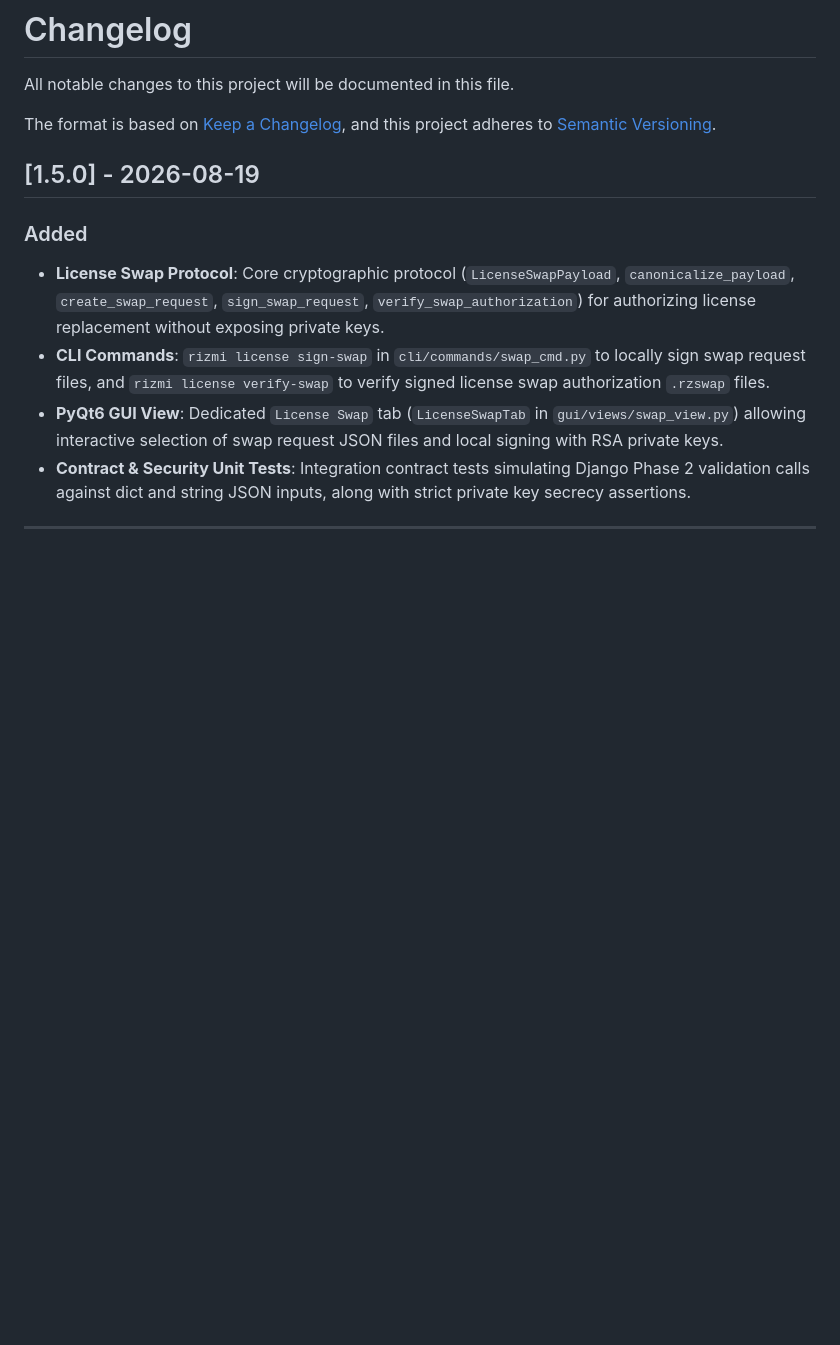
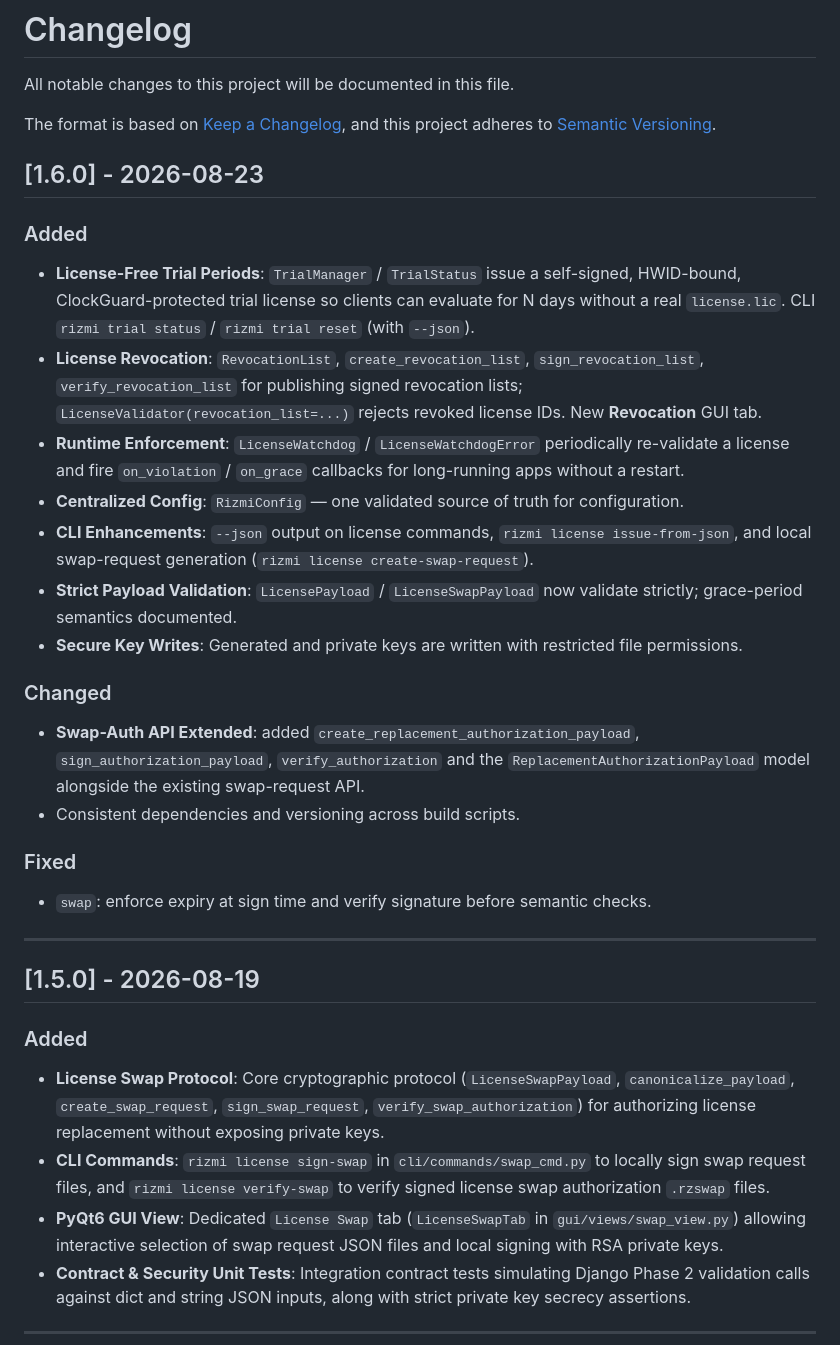
Before and after one commit to Ramzi-Hadrouk/py-rizmi, a Markdown page: CHANGELOG.md, the part around the change. Drawn GitHub-style; blank space fills up the shorter version.

Commit message:
chore(release): bump version to v1.6.0

```diff
--- a/CHANGELOG.md
+++ b/CHANGELOG.md
@@ -4,6 +4,26 @@ All notable changes to this project will be documented in this file.
 
 The format is based on [Keep a Changelog](https://keepachangelog.com/),
 and this project adheres to [Semantic Versioning](https://semver.org/).
+
+## [1.6.0] - 2026-08-23
+
+### Added
+- **License-Free Trial Periods**: `TrialManager` / `TrialStatus` issue a self-signed, HWID-bound, ClockGuard-protected trial license so clients can evaluate for N days without a real `license.lic`. CLI `rizmi trial status` / `rizmi trial reset` (with `--json`).
+- **License Revocation**: `RevocationList`, `create_revocation_list`, `sign_revocation_list`, `verify_revocation_list` for publishing signed revocation lists; `LicenseValidator(revocation_list=...)` rejects revoked license IDs. New **Revocation** GUI tab.
+- **Runtime Enforcement**: `LicenseWatchdog` / `LicenseWatchdogError` periodically re-validate a license and fire `on_violation` / `on_grace` callbacks for long-running apps without a restart.
+- **Centralized Config**: `RizmiConfig` — one validated source of truth for configuration.
+- **CLI Enhancements**: `--json` output on license commands, `rizmi license issue-from-json`, and local swap-request generation (`rizmi license create-swap-request`).
+- **Strict Payload Validation**: `LicensePayload` / `LicenseSwapPayload` now validate strictly; grace-period semantics documented.
+- **Secure Key Writes**: Generated and private keys are written with restricted file permissions.
+
+### Changed
+- **Swap-Auth API Extended**: added `create_replacement_authorization_payload`, `sign_authorization_payload`, `verify_authorization` and the `ReplacementAuthorizationPayload` model alongside the existing swap-request API.
+- Consistent dependencies and versioning across build scripts.
+
+### Fixed
+- `swap`: enforce expiry at sign time and verify signature before semantic checks.
+
+---
 
 ## [1.5.0] - 2026-08-19
 
```
Also changed, not shown: README.md (+20 -5 lines).
